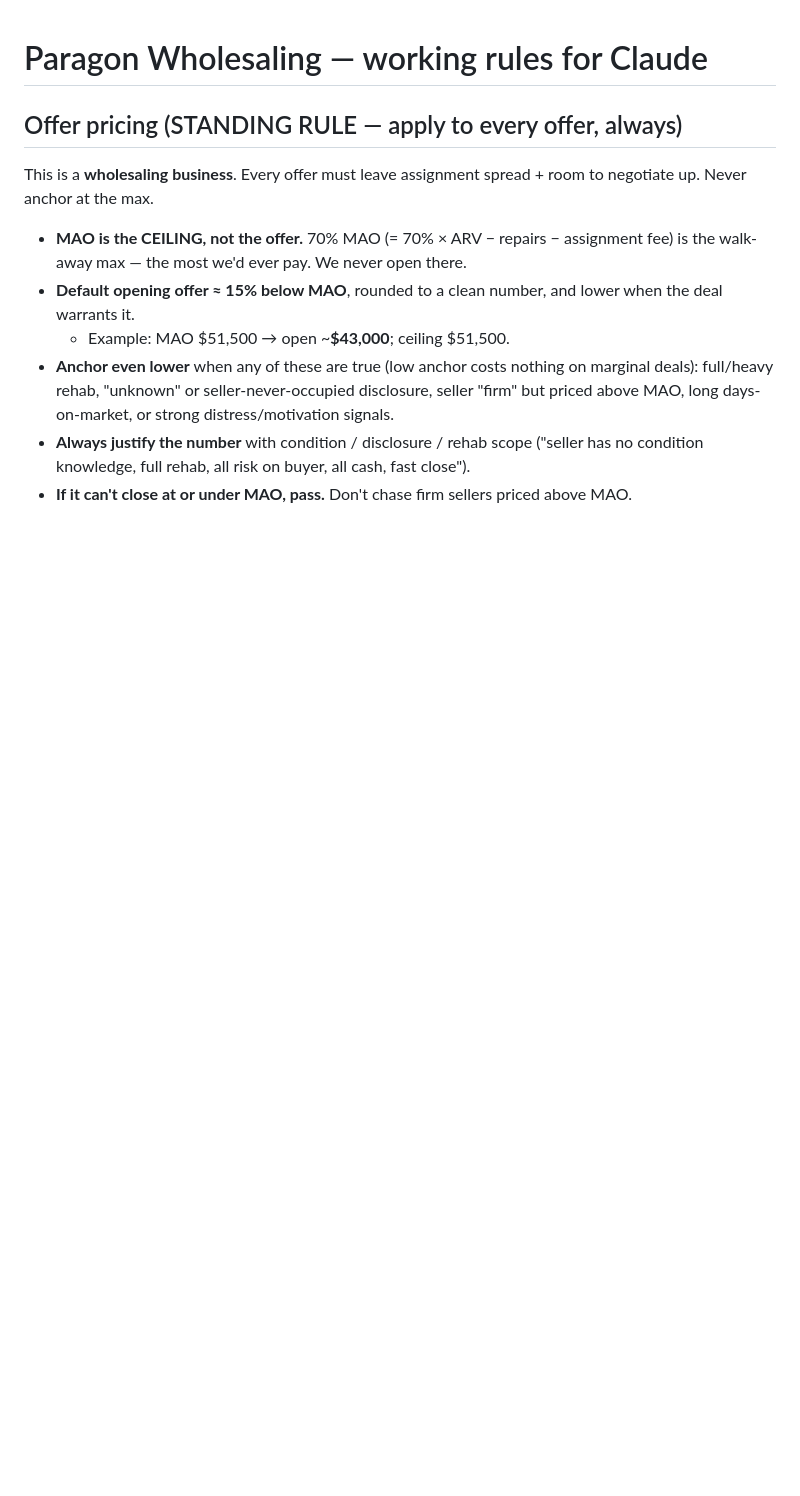
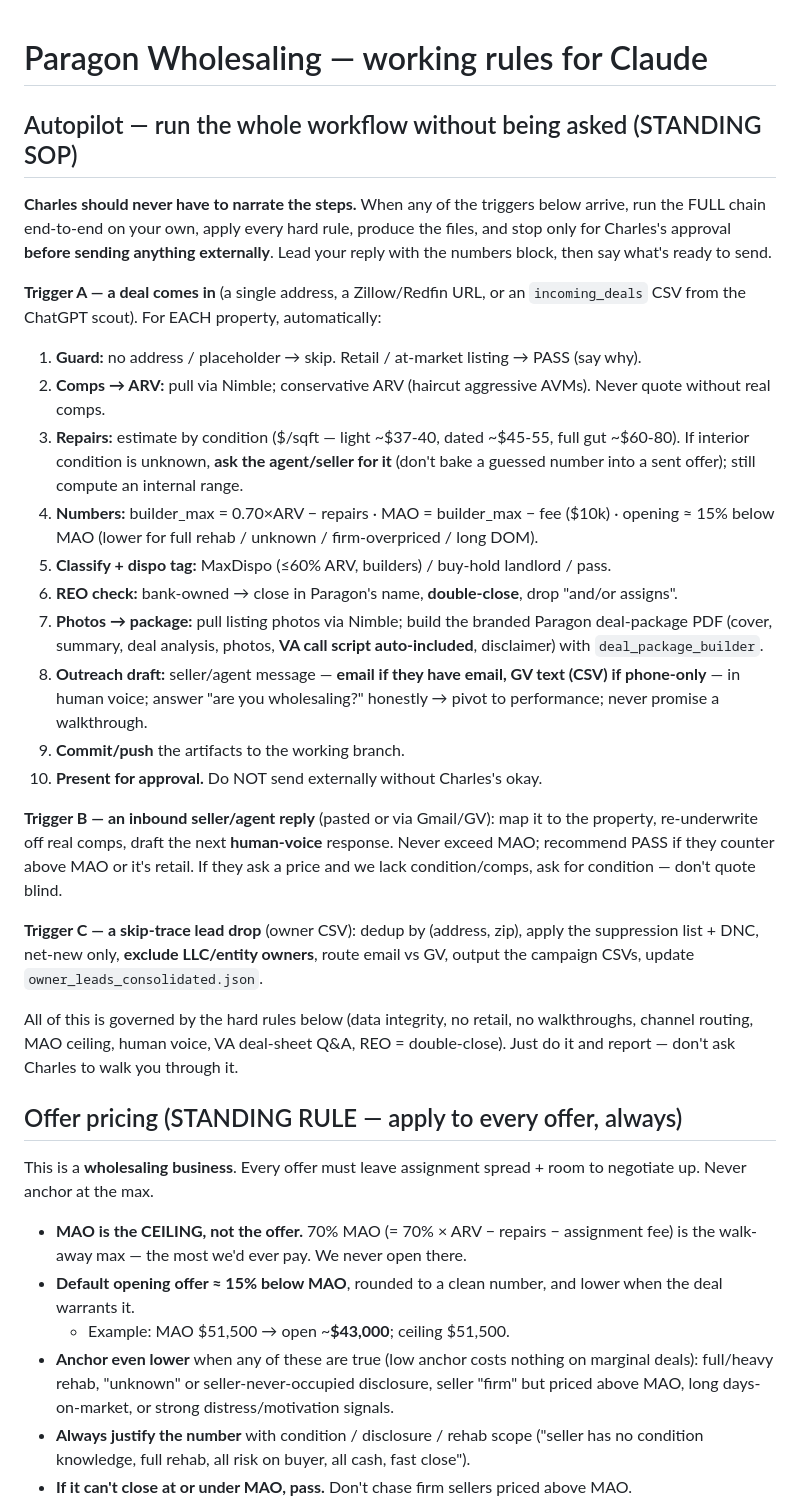
Before and after one commit to charlespjr/wholesaler, a Markdown page: CLAUDE.md, the part around the change. GitHub-like rendering; blank space fills up the shorter version.

Commit message:
CLAUDE.md: add Autopilot SOP - run full workflow without being asked
Standing operating procedure at the top of CLAUDE.md (auto-loads every session):
on Trigger A (deal/URL/incoming_deals CSV), B (inbound reply), or C (skip-trace
drop), run the entire chain end-to-end - comps/ARV, repairs, MAO/offer, dispo
tag, REO double-close, photos+branded package w/ VA script, channel-routed
outreach draft, commit - and stop only for Charles's approval before sending.
No more narrating each step.

Co-Authored-By: Claude Opus 4.8 <noreply@anthropic.com>
Claude-Session: https://claude.ai/code/session_01NijSmQZhjYZ7pQ9sAL7u2S

```diff
--- a/CLAUDE.md
+++ b/CLAUDE.md
@@ -1,4 +1,36 @@
 # Paragon Wholesaling — working rules for Claude
+
+## Autopilot — run the whole workflow without being asked (STANDING SOP)
+**Charles should never have to narrate the steps.** When any of the triggers below
+arrive, run the FULL chain end-to-end on your own, apply every hard rule, produce the
+files, and stop only for Charles's approval **before sending anything externally**.
+Lead your reply with the numbers block, then say what's ready to send.
+
+**Trigger A — a deal comes in** (a single address, a Zillow/Redfin URL, or an
+`incoming_deals` CSV from the ChatGPT scout). For EACH property, automatically:
+1. **Guard:** no address / placeholder → skip. Retail / at-market listing → PASS (say why).
+2. **Comps → ARV:** pull via Nimble; conservative ARV (haircut aggressive AVMs). Never quote without real comps.
+3. **Repairs:** estimate by condition ($/sqft — light ~$37-40, dated ~$45-55, full gut ~$60-80). If interior condition is unknown, **ask the agent/seller for it** (don't bake a guessed number into a sent offer); still compute an internal range.
+4. **Numbers:** builder_max = 0.70×ARV − repairs · MAO = builder_max − fee ($10k) · opening ≈ 15% below MAO (lower for full rehab / unknown / firm-overpriced / long DOM).
+5. **Classify + dispo tag:** MaxDispo (≤60% ARV, builders) / buy-hold landlord / pass.
+6. **REO check:** bank-owned → close in Paragon's name, **double-close**, drop "and/or assigns".
+7. **Photos → package:** pull listing photos via Nimble; build the branded Paragon deal-package PDF (cover, summary, deal analysis, photos, **VA call script auto-included**, disclaimer) with `deal_package_builder`.
+8. **Outreach draft:** seller/agent message — **email if they have email, GV text (CSV) if phone-only** — in human voice; answer "are you wholesaling?" honestly → pivot to performance; never promise a walkthrough.
+9. **Commit/push** the artifacts to the working branch.
+10. **Present for approval.** Do NOT send externally without Charles's okay.
+
+**Trigger B — an inbound seller/agent reply** (pasted or via Gmail/GV): map it to the
+property, re-underwrite off real comps, draft the next **human-voice** response. Never
+exceed MAO; recommend PASS if they counter above MAO or it's retail. If they ask a price
+and we lack condition/comps, ask for condition — don't quote blind.
+
+**Trigger C — a skip-trace lead drop** (owner CSV): dedup by (address, zip), apply the
+suppression list + DNC, net-new only, **exclude LLC/entity owners**, route email vs GV,
+output the campaign CSVs, update `owner_leads_consolidated.json`.
+
+All of this is governed by the hard rules below (data integrity, no retail, no
+walkthroughs, channel routing, MAO ceiling, human voice, VA deal-sheet Q&A, REO =
+double-close). Just do it and report — don't ask Charles to walk you through it.
 
 ## Offer pricing (STANDING RULE — apply to every offer, always)
 This is a **wholesaling business**. Every offer must leave assignment spread + room to negotiate up. Never anchor at the max.
```
